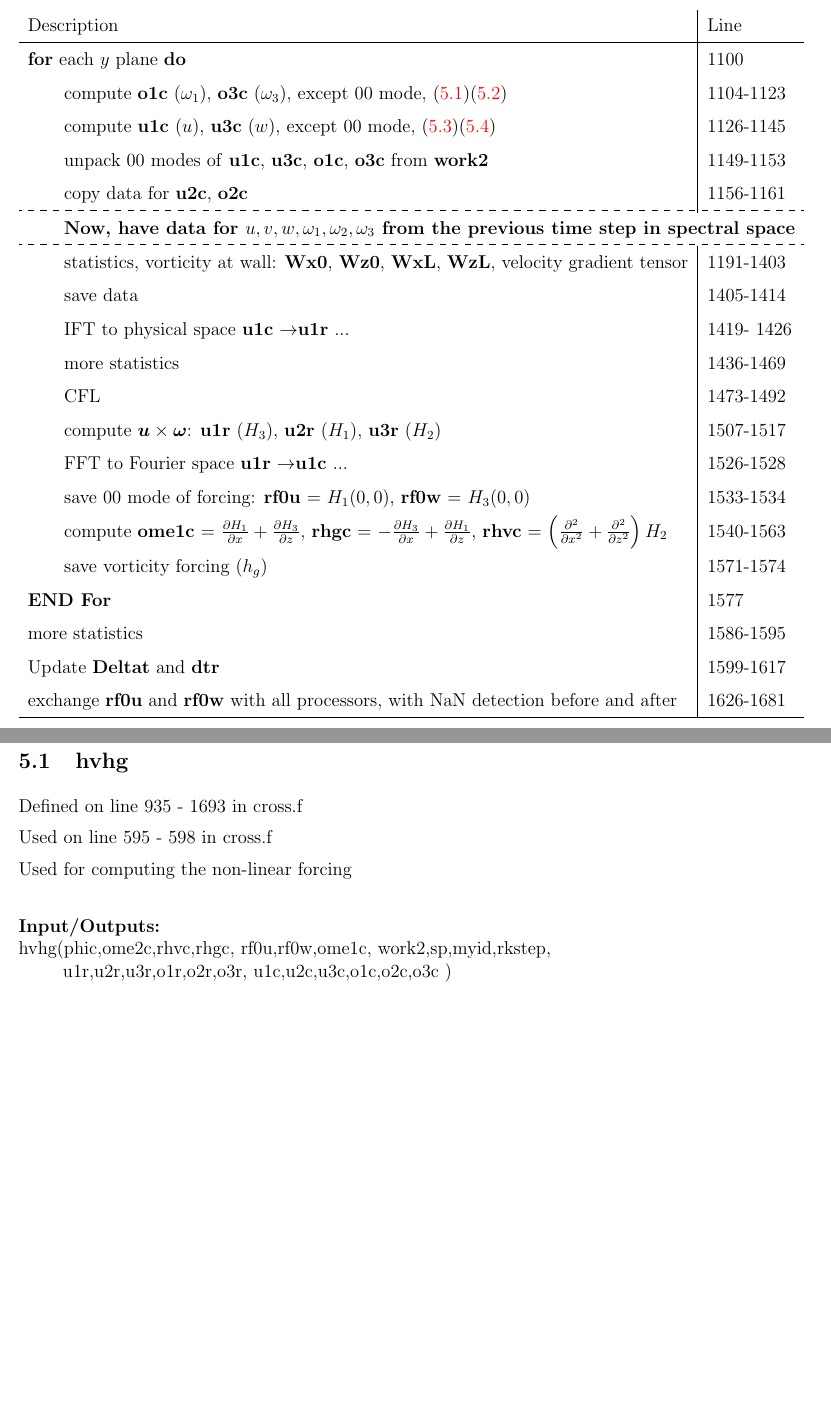
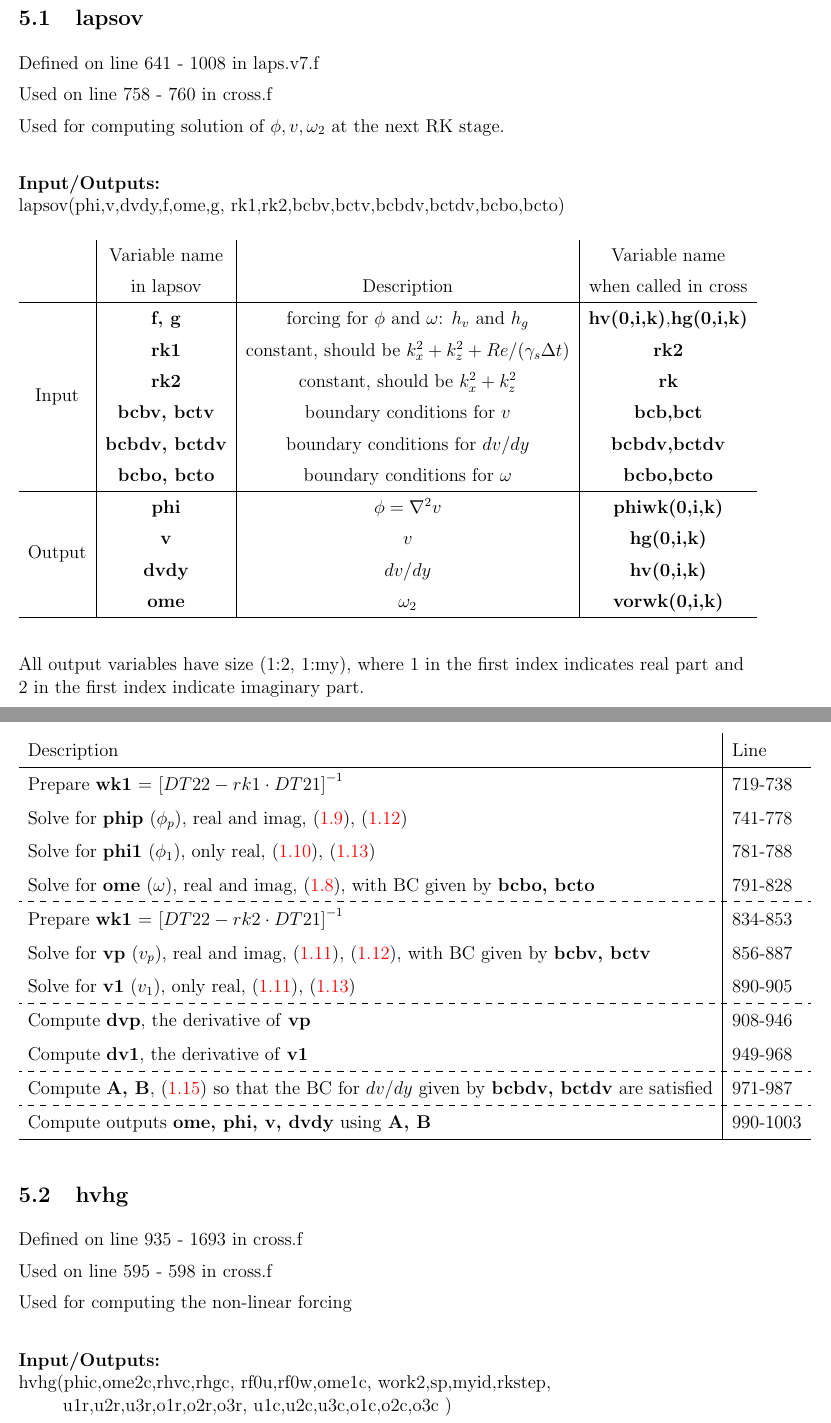
Before and after one commit to ythuang96/channel_rough, a LaTeX document (CodeOutline/CodeOutline.tex): two parts of pages 7 and 8 of 9 before the commit and two parts of pages 7 and 8 of 10 after it, joined at a grey line, cut at the place of the change, the shorter picture padded with empty space. Compiled offline with pdfLaTeX.

Commit message:
Update Comments
Update Comments for cross.f and laps.v7.f

```diff
--- a/CodeOutline/CodeOutline.tex
+++ b/CodeOutline/CodeOutline.tex
@@ -312,72 +327,61 @@ The simulation starts by reading the initial data $\hat{g}_{k}\left(t^{0}\right)
+\section{Main Functions}
 \subsection{lapsov}
+Defined on line 641 - 1008 in laps.v7.f
 
+Used on line 758 - 760 in cross.f
+
+Used for computing solution of $\phi, v, \omega_2$ at the next RK stage.
+
+\paragraph{Input/Outputs:}\phantom{a}\\
 lapsov(phi,v,dvdy,f,ome,g, rk1,rk2,bcbv,bctv,bcbdv,bctdv,bcbo,bcto)
 
+\begin{table}[H]
+	\centering
+	\renewcommand{\arraystretch}{1.4}
+	\begin{tabular}{c|c|c|c}
+		&Variable name &           &Variable name        \\
+		&in lapsov       &Description&when called in cross \\ \hline
+		\multirow{6}{*}{Input}&\textbf{f, g}&forcing for $\phi$ and $\omega$: $h_v$ and $h_g$&\textbf{hv(0,i,k)},\textbf{hg(0,i,k)}\\
+		&\textbf{rk1}&constant, should be $k_x^2+k_z^2+\re/(\gamma_s \Delta t)$ &\textbf{rk2}\\
+		&\textbf{rk2}&constant, should be $k_x^2+k_z^2$ &\textbf{rk}\\
+		&\textbf{bcbv, bctv}&boundary conditions for $v$&\textbf{bcb,bct}\\
+		&\textbf{bcbdv, bctdv}&boundary conditions for $dv/dy$&\textbf{bcbdv,bctdv}\\
+		&\textbf{bcbo, bcto}&boundary conditions for $\omega$&\textbf{bcbo,bcto}\\
 
-%c/********************************************************************/
-%c/*  Solve for v, omega and phi                                      */
-%c/*    for the next rk step at a particular kx kz pair               */
-%c/*                                                                  */
-%c/*  For omega:                                                      */
-%c/*    omega'' - rk1 omega = g                                       */
-%c/*      with omega(-1) = bcbo, omega(+1) = bcto                     */
-%c/*                                                                  */
-%c/*  For phi:                                                        */
-%c/*    phi'' - rk1 phi = f                                           */
-%c/*      with boundary conditions determined by the dv/dy condition  */
-%c/*                                                                  */
-%c/*  For v:                                                          */
-%c/*    v'' -  rk2 v = phi                                            */
-%c/*      with     v(-1) = bcbv ,     v(+1) = bctv                    */
-%c/*      and  dv/dy(-1) = bcbdv, dv/dy(+1) = bctdv                   */
-%c/*                                                                  */
-%c/*  To implement the boundary conditions for dv/dy                  */
-%c/*  v and phi are decomposed into particular and homogeous solution */
-%c/*  then linearly conbined to give final answer                     */
-%c/*                                                                  */
-%c/* Input:                                                           */
-%c/*    f, g       : forcing for phi and omega                        */
-%c/*    rk1        : constant, should be kx^2+kz^2+Re/c/Deltat        */
-%c/*    rk2        : constant, should be kx^2+kz^2                    */
-%c/*    bcbv ,bctv : boundary conditions for v                        */
-%c/*    bcbdv,bctdv: boundary conditions for dv/dy                    */
-%c/*    bcbo ,bcto : boundary conditions for omega                    */
-%c/* Output:                                                          */
-%c/*    phi, v, dvdy, ome                                             */
-%c/*    solutions are size 2,my first index indicates real/imag part  */
-%c/********************************************************************/
+		\hline
+
+		\multirow{4}{*}{Output}&\textbf{phi}& $\phi = \nabla^2 v$&\textbf{phiwk(0,i,k)}\\
+		&\textbf{v}&$v$&\textbf{hg(0,i,k)}\\
+		&\textbf{dvdy}&$dv/dy$&\textbf{hv(0,i,k)}\\
+		&\textbf{ome}&$\omega_2$&\textbf{vorwk(0,i,k)}\\\hline
+	\end{tabular}
+\end{table}
+All output variables have size (1:2, 1:my), where 1 in the first index indicates real part and 2 in the first index indicate imaginary part.
 
 \begin{table}[H]
 	\centering
 	\renewcommand{\arraystretch}{1.5}
 	\begin{tabular}{l|l}
 		Description& Line \\ \hline
-		\textbf{for} each $y$ plane \textbf{do} &1100\\
-		\qquad compute \textbf{o1c} ($\omega_1$), \textbf{o3c} ($\omega_3$), except 00 mode, \eqref{eq:om3}\eqref{eq:om1}& 1104-1123 \\
-		\qquad compute \textbf{u1c} ($u$), \textbf{u3c} ($w$), except 00 mode, \eqref{eq:w}\eqref{eq:u}& 1126-1145 \\
-		\qquad unpack 00 modes of \textbf{u1c}, \textbf{u3c}, \textbf{o1c}, \textbf{o3c} from \textbf{work2}&1149-1153 \\
-		\qquad copy data for \textbf{u2c}, \textbf{o2c} &1156-1161 \\ \hdashline
-		\multicolumn{2}{c}{\qquad \textbf{Now, have data for $u,v,w,\omega_1,\omega_2,\omega_3$ from the previous time step in spectral space}}\\ \hdashline
-		\qquad statistics,  vorticity at wall: \textbf{Wx0}, \textbf{Wz0}, \textbf{WxL}, \textbf{WzL}, velocity gradient tensor&1191-1403 \\
-		\qquad save data& 1405-1414\\
-		\qquad IFT to physical space \textbf{u1c} $\rightarrow$\textbf{u1r} ...&1419- 1426\\
-		\qquad more statistics&1436-1469\\
-		\qquad CFL&1473-1492\\
-		\qquad compute $\bm{u}\times\bm{\omega}$: \textbf{u1r} ($H_3$), \textbf{u2r} ($H_1$), \textbf{u3r} ($H_2$)&1507-1517\\
-		\qquad FFT to Fourier space \textbf{u1r} $\rightarrow$\textbf{u1c} ...&1526-1528\\
-		\qquad save 00 mode of forcing: \textbf{rf0u} = $H_1(0,0)$,	\textbf{rf0w} = $H_3(0,0)$&1533-1534\\
-		\qquad compute \textbf{ome1c} = $\frac{\p H_1}{\p x} + \frac{\p H_3}{\p z}$, \textbf{rhgc} =  $-\frac{\p H_3}{\p x} + \frac{\p H_1}{\p z}$, \textbf{rhvc} = $\paren{\frac{\p^2}{\p x^2}+\frac{\p^2}{\p z^2}} H_2$&1540-1563\\
-		\qquad save vorticity forcing ($h_g$)&1571-1574\\
-		\textbf{END For}& 1577\\
-		more statistics&1586-1595\\
-		Update \textbf{Deltat} and \textbf{dtr}&1599-1617\\
-		exchange \textbf{rf0u} and \textbf{rf0w} with all processors, with NaN detection before and after&1626-1681\\\hline
+		Prepare \textbf{wk1} = $\bracket{DT22 - rk1 \cdot DT21}^{-1}$ &719-738\\
+		Solve for \textbf{phip} ($\phi_p$), real and imag, \eqref{eq:phip}, \eqref{eq:phip_bc}&741-778\\
+		Solve for \textbf{phi1} ($\phi_1$), only real, \eqref{eq:phi1}, \eqref{eq:phi1_bc}&781-788\\
+		Solve for \textbf{ome}  ($\omega$), real and imag, \eqref{eq:ome}, with BC given by \textbf{bcbo, bcto}&791-828\\
+		\hdashline
+		Prepare \textbf{wk1} = $\bracket{DT22 - rk2 \cdot DT21}^{-1}$ &834-853\\
+		Solve for \textbf{vp} ($v_p$), real and imag, \eqref{eq:v}, \eqref{eq:phip_bc}, with BC given by \textbf{bcbv, bctv}&856-887\\
+		Solve for \textbf{v1} ($v_1$), only real, \eqref{eq:v}, \eqref{eq:phi1_bc}&890-905\\
+		\hdashline
+		Compute \textbf{dvp}, the derivative of \textbf{vp}&908-946\\
+		Compute \textbf{dv1}, the derivative of \textbf{v1}&949-968\\
+		\hdashline
+		Compute \textbf{A, B}, \eqref{eq:AB} so that the BC for $dv/dy$ given by \textbf{bcbdv, bctdv} are satisfied&971-987\\
+		\hdashline
+		Compute outputs \textbf{ome, phi, v, dvdy} using \textbf{A, B}&990-1003\\ \hline
 	\end{tabular}
 \end{table}
 
 
-\newpage
-\section{Main Functions}
 \subsection{hvhg}
 Defined on line 935 - 1693 in cross.f
 
```
Also changed, not shown: CodeOutline/CodeOutline.tex (43 more changed lines), 6 other files.
